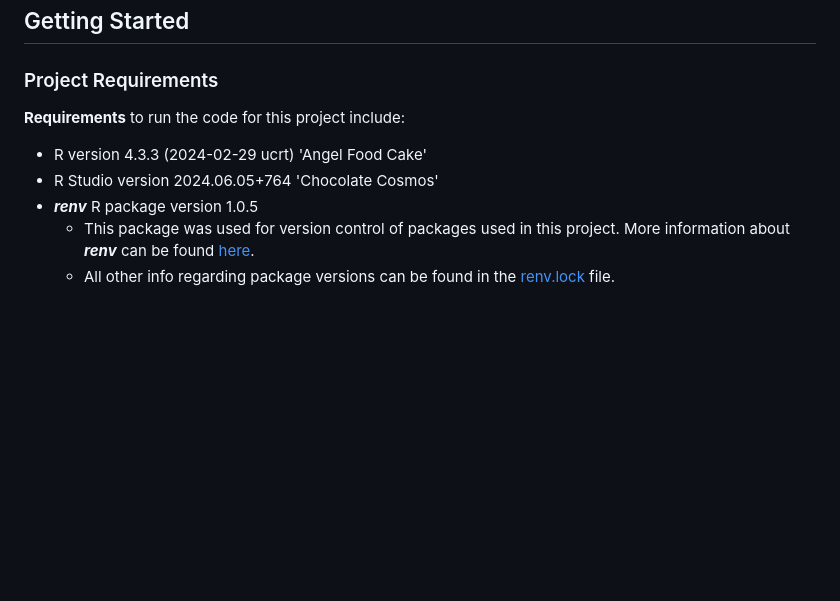
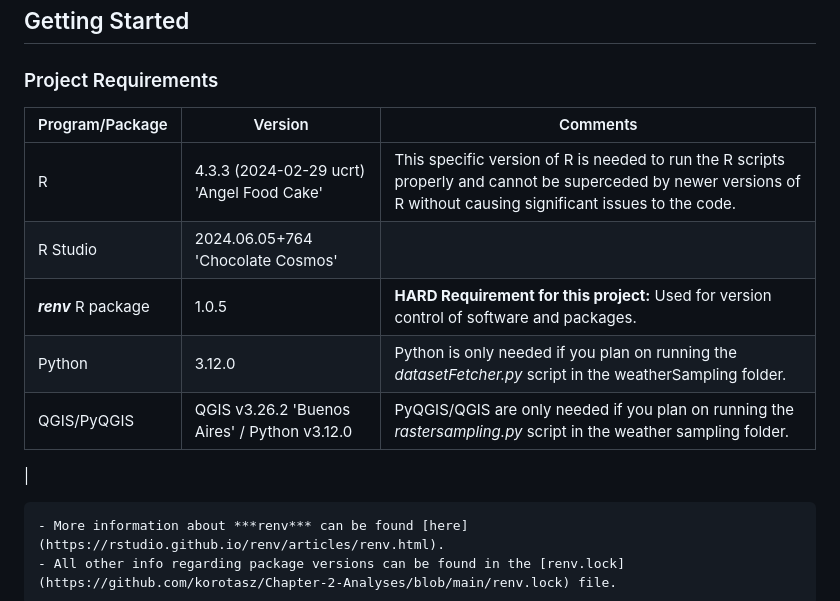
Before and after one commit to korotasz/Bsal-Dilution-Effect, a Markdown page: README.md, the part around the change. GitHub-like rendering; blank space fills up the shorter version.

Commit message:
Created table to document software/package versions.

```diff
--- a/README.md
+++ b/README.md
@@ -5,11 +5,16 @@ This chapter of my dissertation leveraged publicly available data, supplemented
 
 ## Getting Started
 ### Project Requirements
-**Requirements** to run the code for this project include:
-- R version 4.3.3 (2024-02-29 ucrt) 'Angel Food Cake'
-- R Studio version 2024.06.05+764 'Chocolate Cosmos'
-- ***renv*** R package version 1.0.5
-    - This package was used for version control of packages used in this project. More information about ***renv*** can be found [here](https://rstudio.github.io/renv/articles/renv.html).
+|    Program/Package    |                             Version                               |                           Comments                       |
+| --------------------- | ----------------------------------------------------------------- | ---------------------------------------------------------|
+|                     R | 4.3.3 (2024-02-29 ucrt) 'Angel Food Cake'                         | This specific version of R is needed to run the R scripts properly and cannot be superceded by newer versions of R without causing significant issues to the code. |
+|              R Studio | 2024.06.05+764 'Chocolate Cosmos'                                 |
+|  ***renv*** R package | 1.0.5                                                             | **HARD Requirement for this project:** Used for version control of software and packages. |
+|                Python | 3.12.0                                                            | Python is only needed if you plan on running the *datasetFetcher.py* script in the weatherSampling folder. |
+|           QGIS/PyQGIS | QGIS v3.26.2 'Buenos Aires' / Python v3.12.0                      | PyQGIS/QGIS are only needed if you plan on running the *rastersampling.py* script in the weather sampling folder. |
+|
+
+    - More information about ***renv*** can be found [here](https://rstudio.github.io/renv/articles/renv.html).
     - All other info regarding package versions can be found in the [renv.lock](https://github.com/korotasz/Chapter-2-Analyses/blob/main/renv.lock) file.
 
 ### Using the Code
```
